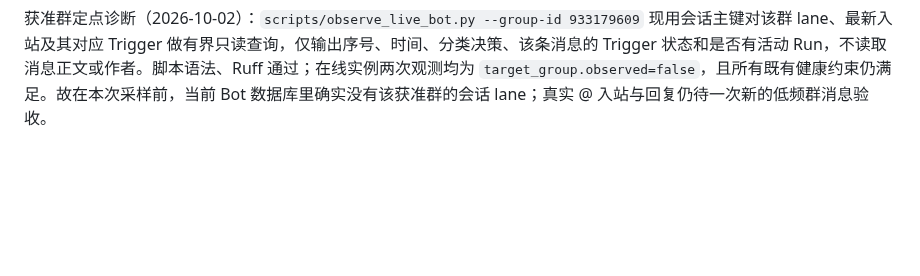
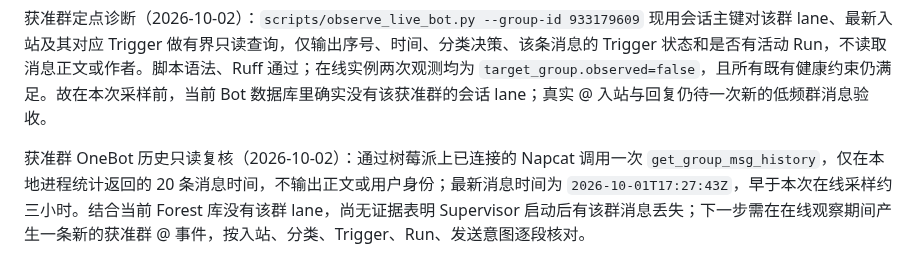
Before and after one commit to sjrsjz/forest, a Markdown page: doc/implementation-status.md, the part around the change. GitHub-like rendering; blank space fills up the shorter version.

Commit message:
docs: record approved group history boundary

```diff
--- a/doc/implementation-status.md
+++ b/doc/implementation-status.md
@@ -550,3 +550,5 @@ Validation (2026-10-02): The isolated PostgreSQL complete 21-component Graph sta
 OneBot 账号和触发配置只读核对（2026-10-02）：树莓派上的旧 `alicebot.service` 为 inactive，Napcat 的 OneBot WebSocket 仍监听 8080，Forest 主机到该端点有已建立连接。通过 OneBot 只读 `get_group_list` 确认当前账号属于获准群 `933179609`；`get_login_info` 返回登录 QQ `3605196653`。在线 `forest-main` 冻结 Bootstrap Profile 的 `adapter.onebot.self_id` 同为 `3605196653`，WebSocket 指向树莓派 8080，`conversation.trigger-policy` 仅允许群 `933179609` 且模式为 `MENTION`。没有读取或输出群消息内容、令牌及密钥，也没有发送 QQ 消息。随后两次在线只读观测均为 21 个 ACTIVE 组件、0 个 active Run、0 个待发送、0 个活动领取组和 0 个违规项；当前最新入站仍仅来自两个非白名单群。因此账号身份、群成员资格和冻结触发配置相互吻合，但尚不能据此证明获准群的新 @ 事件被接收并完成真实回复。
 
 获准群定点诊断（2026-10-02）：`scripts/observe_live_bot.py --group-id 933179609` 现用会话主键对该群 lane、最新入站及其对应 Trigger 做有界只读查询，仅输出序号、时间、分类决策、该条消息的 Trigger 状态和是否有活动 Run，不读取消息正文或作者。脚本语法、Ruff 通过；在线实例两次观测均为 `target_group.observed=false`，且所有既有健康约束仍满足。故在本次采样前，当前 Bot 数据库里确实没有该获准群的会话 lane；真实 @ 入站与回复仍待一次新的低频群消息验收。
+
+获准群 OneBot 历史只读复核（2026-10-02）：通过树莓派上已连接的 Napcat 调用一次 `get_group_msg_history`，仅在本地进程统计返回的 20 条消息时间，不输出正文或用户身份；最新消息时间为 `2026-10-01T17:27:43Z`，早于本次在线采样约三小时。结合当前 Forest 库没有该群 lane，尚无证据表明 Supervisor 启动后有该群消息丢失；下一步需在在线观察期间产生一条新的获准群 @ 事件，按入站、分类、Trigger、Run、发送意图逐段核对。
```
